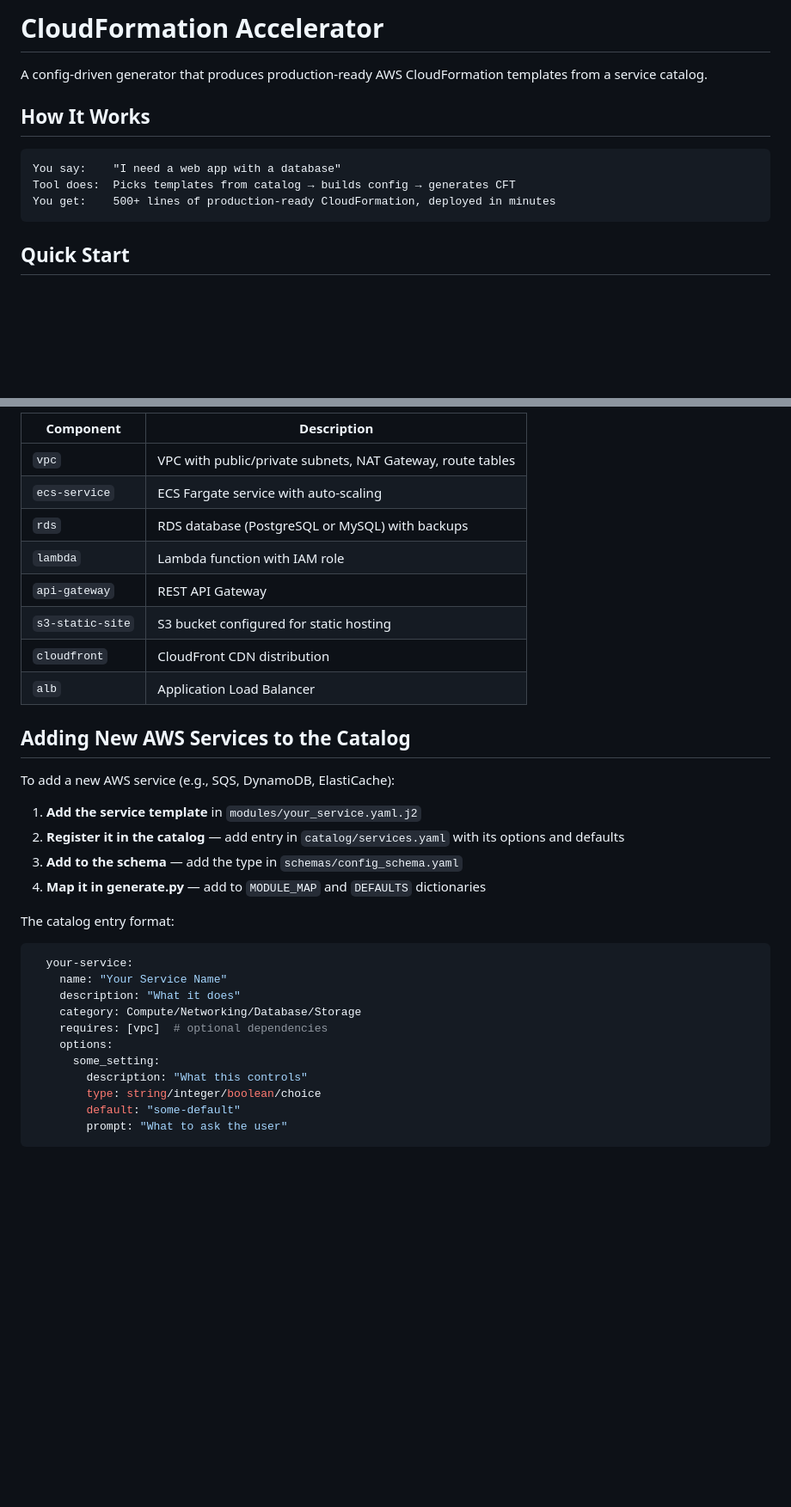
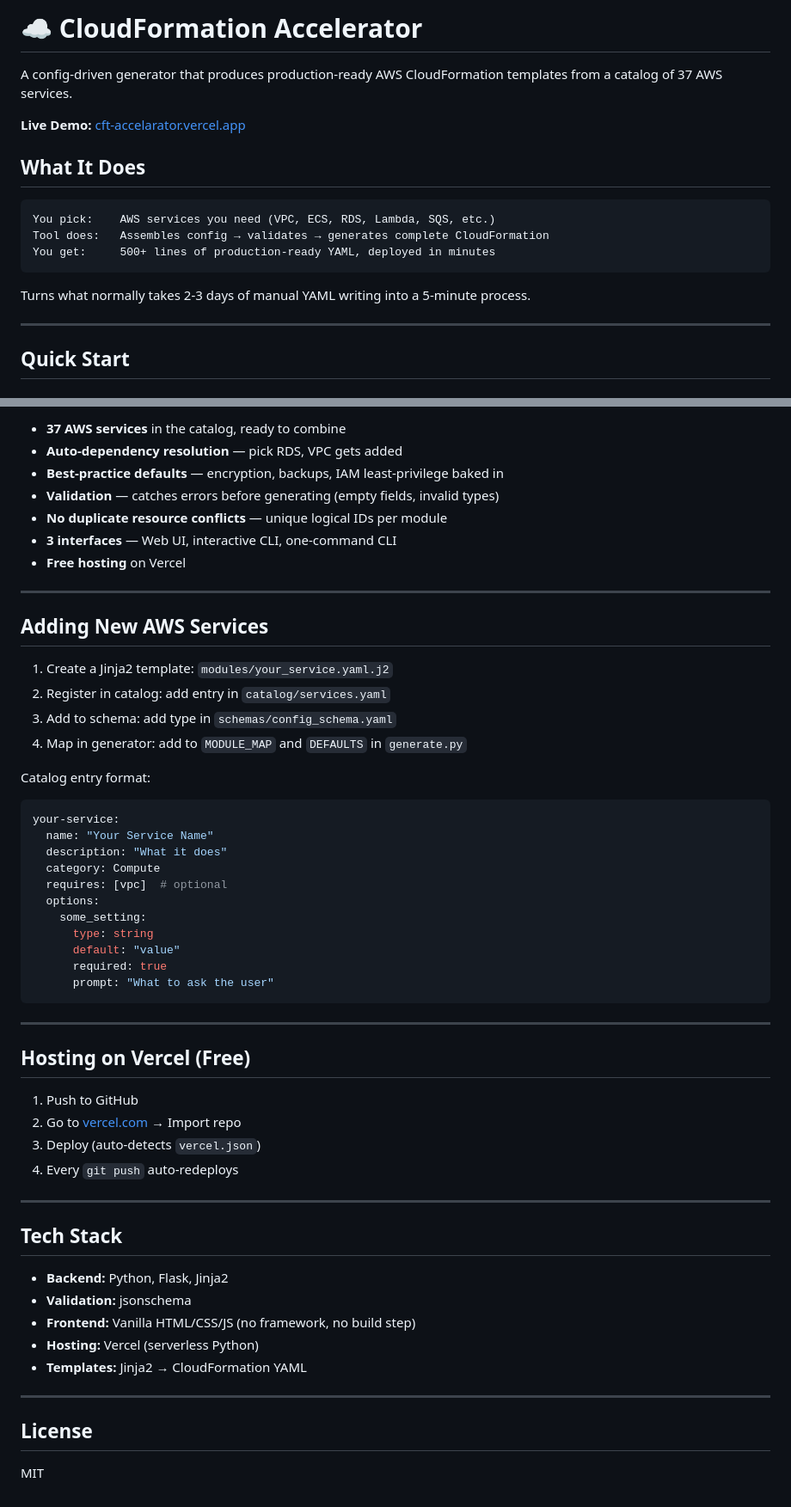
Before and after one commit to iAishuVenkat/cft-accelarator, a Markdown page: README.md, 2 parts joined by grey strips. Shown at 86% size. Drawn GitHub-style; blank space fills up the shorter version.

Commit message:
Update README with complete documentation

````diff
--- a/README.md
+++ b/README.md
@@ -1,14 +1,20 @@
-# CloudFormation Accelerator
+# ☁️ CloudFormation Accelerator
 
-A config-driven generator that produces production-ready AWS CloudFormation templates from a service catalog.
+A config-driven generator that produces production-ready AWS CloudFormation templates from a catalog of 37 AWS services.
 
-## How It Works
+**Live Demo:** [cft-accelarator.vercel.app](https://cft-accelarator.vercel.app)
+
+## What It Does
 
 ```
-You say:    "I need a web app with a database"
-Tool does:  Picks templates from catalog → builds config → generates CFT
-You get:    500+ lines of production-ready CloudFormation, deployed in minutes
+You pick:    AWS services you need (VPC, ECS, RDS, Lambda, SQS, etc.)
+Tool does:   Assembles config → validates → generates complete CloudFormation
+You get:     500+ lines of production-ready YAML, deployed in minutes
 ```
+
+Turns what normally takes 2-3 days of manual YAML writing into a 5-minute process.
+
+---
 
 ## Quick Start
 
@@ -133,35 +194,57 @@ Dependencies are **auto-resolved** — if you pick `ecs-service`, the tool autom
 
-| Component | Description |
-|-----------|-------------|
-| `vpc` | VPC with public/private subnets, NAT Gateway, route tables |
-| `ecs-service` | ECS Fargate service with auto-scaling |
-| `rds` | RDS database (PostgreSQL or MySQL) with backups |
-| `lambda` | Lambda function with IAM role |
-| `api-gateway` | REST API Gateway |
-| `s3-static-site` | S3 bucket configured for static hosting |
-| `cloudfront` | CloudFront CDN distribution |
-| `alb` | Application Load Balancer |
+- **37 AWS services** in the catalog, ready to combine
+- **Auto-dependency resolution** — pick RDS, VPC gets added
+- **Best-practice defaults** — encryption, backups, IAM least-privilege baked in
+- **Validation** — catches errors before generating (empty fields, invalid types)
+- **No duplicate resource conflicts** — unique logical IDs per module
+- **3 interfaces** — Web UI, interactive CLI, one-command CLI
+- **Free hosting** on Vercel
 
-## Adding New AWS Services to the Catalog
+---
 
-To add a new AWS service (e.g., SQS, DynamoDB, ElastiCache):
+## Adding New AWS Services
 
-1. **Add the service template** in `modules/your_service.yaml.j2`
-2. **Register it in the catalog** — add entry in `catalog/services.yaml` with its options and defaults
-3. **Add to the schema** — add the type in `schemas/config_schema.yaml`
-4. **Map it in generate.py** — add to `MODULE_MAP` and `DEFAULTS` dictionaries
+1. Create a Jinja2 template: `modules/your_service.yaml.j2`
+2. Register in catalog: add entry in `catalog/services.yaml`
+3. Add to schema: add type in `schemas/config_schema.yaml`
+4. Map in generator: add to `MODULE_MAP` and `DEFAULTS` in `generate.py`
 
-The catalog entry format:
+Catalog entry format:
 ```yaml
-  your-service:
-    name: "Your Service Name"
-    description: "What it does"
-    category: Compute/Networking/Database/Storage
-    requires: [vpc]  # optional dependencies
-    options:
-      some_setting:
-        description: "What this controls"
-        type: string/integer/boolean/choice
-        default: "some-default"
-        prompt: "What to ask the user"
+your-service:
+  name: "Your Service Name"
+  description: "What it does"
+  category: Compute
+  requires: [vpc]  # optional
+  options:
+    some_setting:
+      type: string
+      default: "value"
+      required: true
+      prompt: "What to ask the user"
 ```
+
+---
+
+## Hosting on Vercel (Free)
+
+1. Push to GitHub
+2. Go to [vercel.com](https://vercel.com) → Import repo
+3. Deploy (auto-detects `vercel.json`)
+4. Every `git push` auto-redeploys
+
+---
+
+## Tech Stack
+
+- **Backend:** Python, Flask, Jinja2
+- **Validation:** jsonschema
+- **Frontend:** Vanilla HTML/CSS/JS (no framework, no build step)
+- **Hosting:** Vercel (serverless Python)
+- **Templates:** Jinja2 → CloudFormation YAML
+
+---
+
+## License
+
+MIT
````
Also changed, not shown: other parts of README.md (+104 -49 lines).
